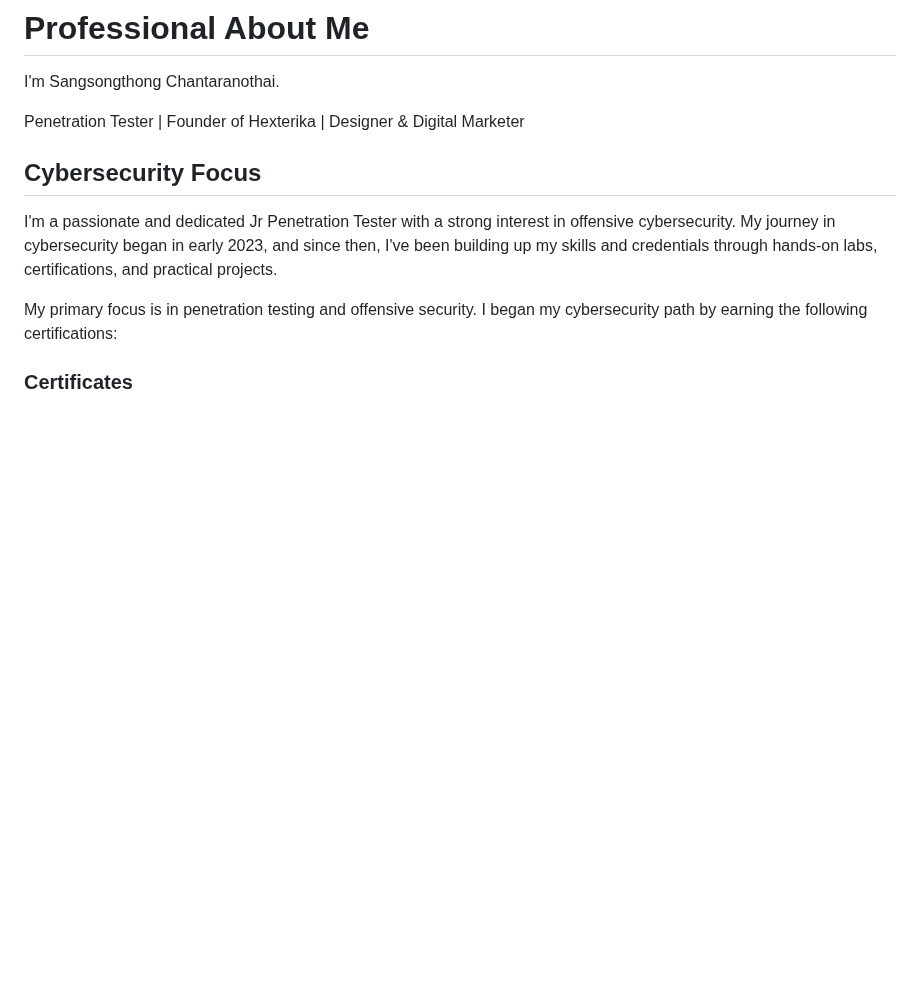
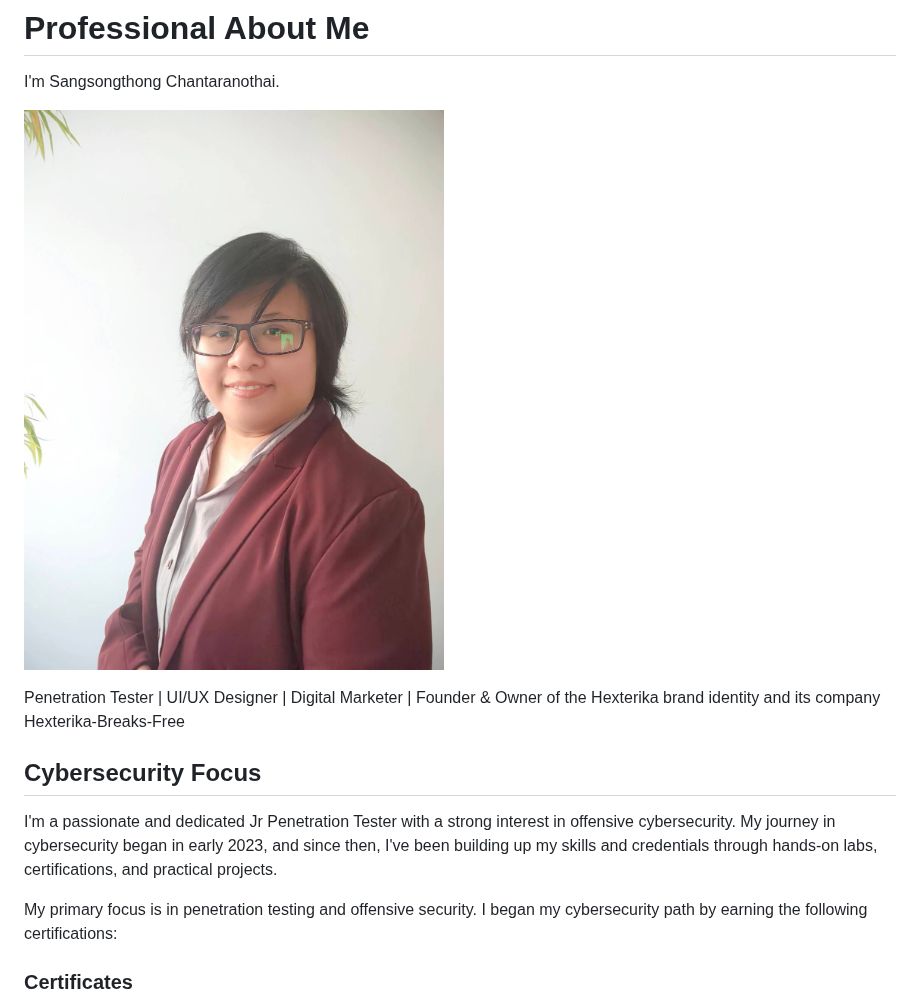
Before and after one commit to sangsongthong-hexterika/AboutMeProfessional, a Markdown page: README.md, the part around the change. Drawn GitHub-style; pictures changed too: Images/myProfessionalHeadshot1.jpg (added); blank space fills up the shorter version.

Commit message:
Add my Professional Headshot 1 pic into Images. Add info about me being the founder and owner of Hexterika and Hexterika-Breaks-Free.

```diff
--- a/README.md
+++ b/README.md
@@ -2,7 +2,9 @@
 
 I'm Sangsongthong Chantaranothai.
 
-Penetration Tester | Founder of Hexterika | Designer & Digital Marketer
+![myProfessionalHeadshot1](Images/myProfessionalHeadshot1.jpg)
+
+Penetration Tester | UI/UX Designer | Digital Marketer | Founder & Owner of the Hexterika brand identity and its company Hexterika-Breaks-Free
 
 ## Cybersecurity Focus
 
```
